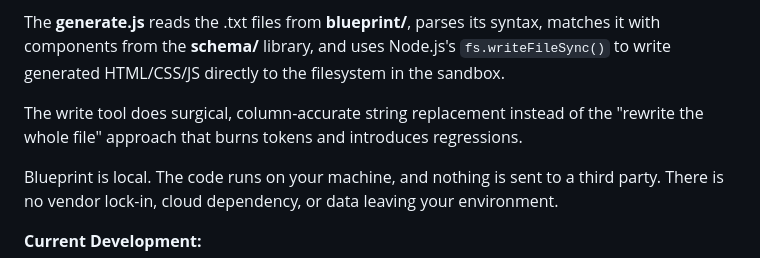
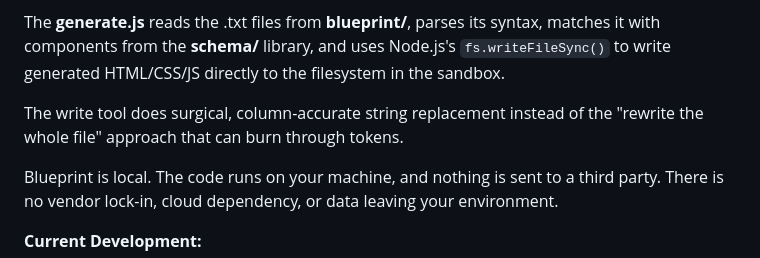
Before and after one commit to hawaiichair23/Blueprint, a Markdown page: README.md, the part around the change. Drawn GitHub-style.

```diff
--- a/README.md
+++ b/README.md
@@ -8,7 +8,7 @@ Generated in 4 lines.
 
 The **generate.js** reads the .txt files from **blueprint/**, parses its syntax, matches it with components from the **schema/** library, and uses Node.js's `fs.writeFileSync()` to write generated HTML/CSS/JS directly to the filesystem in the sandbox.
 
-The write tool does surgical, column-accurate string replacement instead of the "rewrite the whole file" approach that burns tokens and introduces regressions.
+The write tool does surgical, column-accurate string replacement instead of the "rewrite the whole file" approach that can burn through tokens.
 
 Blueprint is local. The code runs on your machine, and nothing is sent to a third party. There is no vendor lock-in, cloud dependency, or data leaving your environment.
 
```
